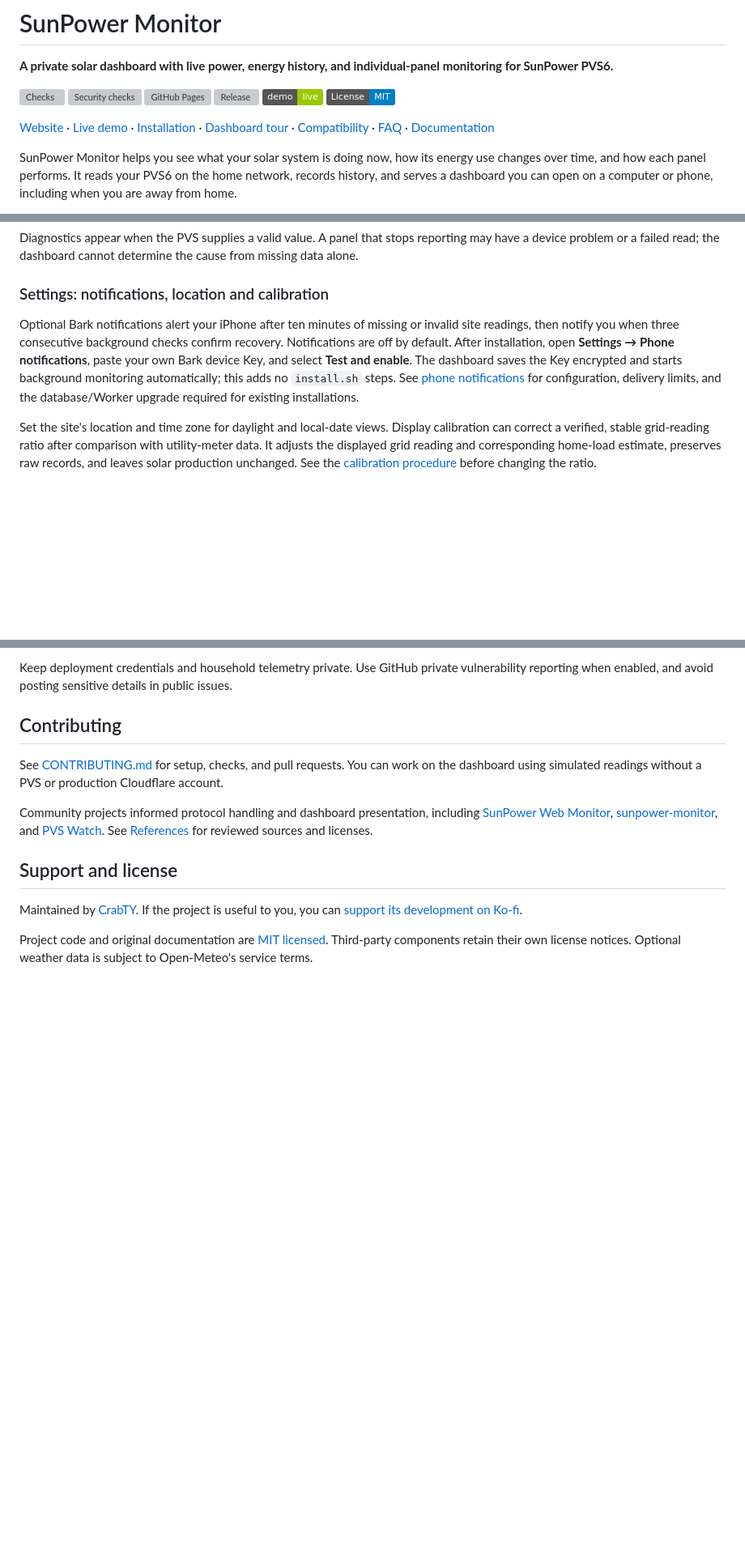
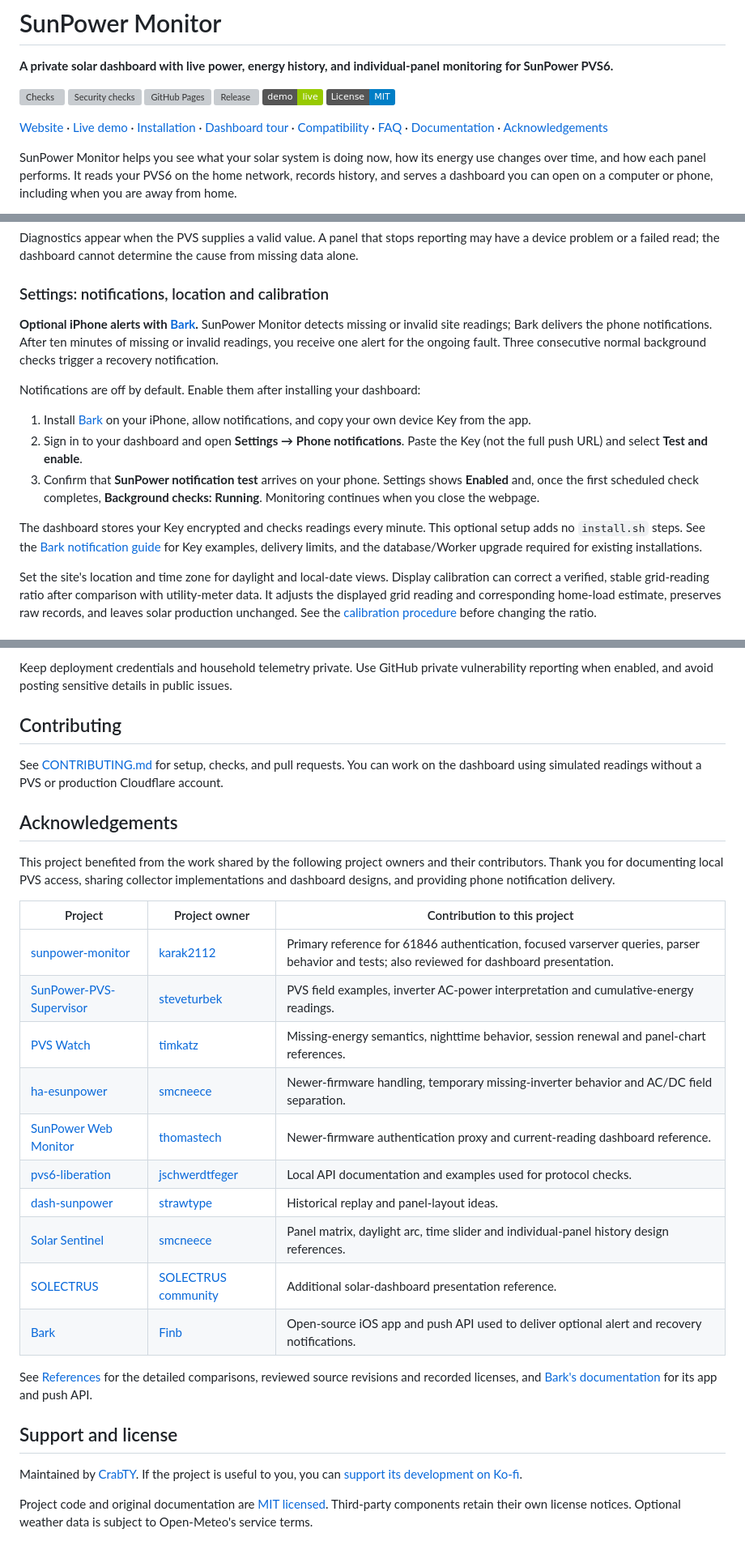
Before and after one commit to CrabTY/sunpower_monitor, a Markdown page: README.md, 3 parts joined by grey strips. Shown at 81% size. Rendered like a GitHub page; badges without logos; blank space fills up the shorter version; grey boxes are pictures that could not be loaded.

Commit message:
Clarify Bark setup and credit upstream projects
Co-Authored-By: Codex <noreply@openai.com>

```diff
--- a/README.md
+++ b/README.md
@@ -9,7 +9,7 @@
 [![Live demo](https://img.shields.io/badge/demo-live-green)](https://crabty.github.io/sunpower_monitor/demo/?scenario=day)
 [![License: MIT](https://img.shields.io/badge/License-MIT-blue.svg)](LICENSE)
 
-[Website](https://crabty.github.io/sunpower_monitor/) · [Live demo](https://crabty.github.io/sunpower_monitor/demo/?scenario=day) · [Installation](#installation) · [Dashboard tour](#dashboard-tour) · [Compatibility](#gateway-compatibility) · [FAQ](#frequently-asked-questions) · [Documentation](docs/README.md)
+[Website](https://crabty.github.io/sunpower_monitor/) · [Live demo](https://crabty.github.io/sunpower_monitor/demo/?scenario=day) · [Installation](#installation) · [Dashboard tour](#dashboard-tour) · [Compatibility](#gateway-compatibility) · [FAQ](#frequently-asked-questions) · [Documentation](docs/README.md) · [Acknowledgements](#acknowledgements)
 
 SunPower Monitor helps you see what your solar system is doing now, how its energy use changes over time, and how each panel performs. It reads your PVS6 on the home network, records history, and serves a dashboard you can open on a computer or phone, including when you are away from home.
 
@@ -92,7 +92,15 @@ Diagnostics appear when the PVS supplies a valid value. A panel that stops repor
 
 ### Settings: notifications, location and calibration
 
-Optional Bark notifications alert your iPhone after ten minutes of missing or invalid site readings, then notify you when three consecutive background checks confirm recovery. Notifications are off by default. After installation, open **Settings → Phone notifications**, paste your own Bark device Key, and select **Test and enable**. The dashboard saves the Key encrypted and starts background monitoring automatically; this adds no `install.sh` steps. See [phone notifications](docs/notifications.md) for configuration, delivery limits, and the database/Worker upgrade required for existing installations.
+**Optional iPhone alerts with [Bark](https://github.com/Finb/Bark).** SunPower Monitor detects missing or invalid site readings; Bark delivers the phone notifications. After ten minutes of missing or invalid readings, you receive one alert for the ongoing fault. Three consecutive normal background checks trigger a recovery notification.
+
+Notifications are off by default. Enable them after installing your dashboard:
+
+1. Install [Bark](https://bark.day.app/) on your iPhone, allow notifications, and copy your own device Key from the app.
+2. Sign in to your dashboard and open **Settings → Phone notifications**. Paste the Key (not the full push URL) and select **Test and enable**.
+3. Confirm that **SunPower notification test** arrives on your phone. Settings shows **Enabled** and, once the first scheduled check completes, **Background checks: Running**. Monitoring continues when you close the webpage.
+
+The dashboard stores your Key encrypted and checks readings every minute. This optional setup adds no `install.sh` steps. See the [Bark notification guide](docs/notifications.md) for Key examples, delivery limits, and the database/Worker upgrade required for existing installations.
 
 Set the site's location and time zone for daylight and local-date views. Display calibration can correct a verified, stable grid-reading ratio after comparison with utility-meter data. It adjusts the displayed grid reading and corresponding home-load estimate, preserves raw records, and leaves solar production unchanged. See the [calibration procedure](docs/ct-calibration.md) before changing the ratio.
 
@@ -152,7 +160,24 @@ Keep deployment credentials and household telemetry private. Use GitHub private
 
 See [CONTRIBUTING.md](CONTRIBUTING.md) for setup, checks, and pull requests. You can work on the dashboard using simulated readings without a PVS or production Cloudflare account.
 
-Community projects informed protocol handling and dashboard presentation, including [SunPower Web Monitor](https://github.com/thomastech/SunPower-Web-Monitor), [sunpower-monitor](https://github.com/karak2112/sunpower-monitor), and [PVS Watch](https://github.com/timkatz/pvswatch). See [References](docs/references.md) for reviewed sources and licenses.
+## Acknowledgements
+
+This project benefited from the work shared by the following project owners and their contributors. Thank you for documenting local PVS access, sharing collector implementations and dashboard designs, and providing phone notification delivery.
+
+| Project | Project owner | Contribution to this project |
+| --- | --- | --- |
+| [sunpower-monitor](https://github.com/karak2112/sunpower-monitor) | [karak2112](https://github.com/karak2112) | Primary reference for 61846 authentication, focused varserver queries, parser behavior and tests; also reviewed for dashboard presentation. |
+| [SunPower-PVS-Supervisor](https://github.com/steveturbek/SunPower-PVS-Supervisor) | [steveturbek](https://github.com/steveturbek) | PVS field examples, inverter AC-power interpretation and cumulative-energy readings. |
+| [PVS Watch](https://github.com/timkatz/pvswatch) | [timkatz](https://github.com/timkatz) | Missing-energy semantics, nighttime behavior, session renewal and panel-chart references. |
+| [ha-esunpower](https://github.com/smcneece/ha-esunpower) | [smcneece](https://github.com/smcneece) | Newer-firmware handling, temporary missing-inverter behavior and AC/DC field separation. |
+| [SunPower Web Monitor](https://github.com/thomastech/SunPower-Web-Monitor) | [thomastech](https://github.com/thomastech) | Newer-firmware authentication proxy and current-reading dashboard reference. |
+| [pvs6-liberation](https://github.com/jschwerdtfeger/pvs6-liberation) | [jschwerdtfeger](https://github.com/jschwerdtfeger) | Local API documentation and examples used for protocol checks. |
+| [dash-sunpower](https://github.com/strawtype/dash-sunpower) | [strawtype](https://github.com/strawtype) | Historical replay and panel-layout ideas. |
+| [Solar Sentinel](https://github.com/smcneece/solar-sentinel) | [smcneece](https://github.com/smcneece) | Panel matrix, daylight arc, time slider and individual-panel history design references. |
+| [SOLECTRUS](https://github.com/solectrus/solectrus) | [SOLECTRUS community](https://github.com/solectrus) | Additional solar-dashboard presentation reference. |
+| [Bark](https://github.com/Finb/Bark) | [Finb](https://github.com/Finb) | Open-source iOS app and push API used to deliver optional alert and recovery notifications. |
+
+See [References](docs/references.md) for the detailed comparisons, reviewed source revisions and recorded licenses, and [Bark's documentation](https://bark.day.app/) for its app and push API.
 
 ## Support and license
 
```
Also changed, not shown: docs/notifications.md (+7 -4 lines), docs/references.md (+8 -2 lines).
